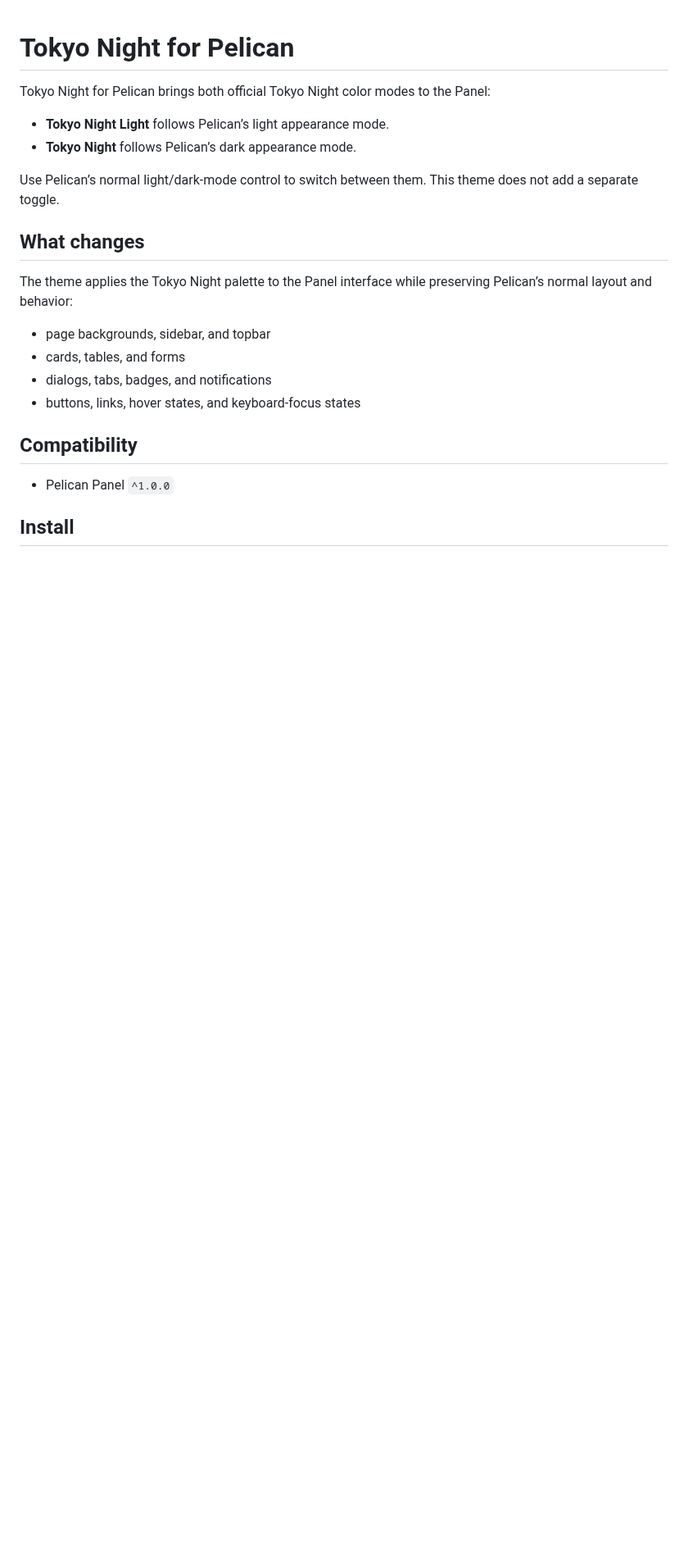
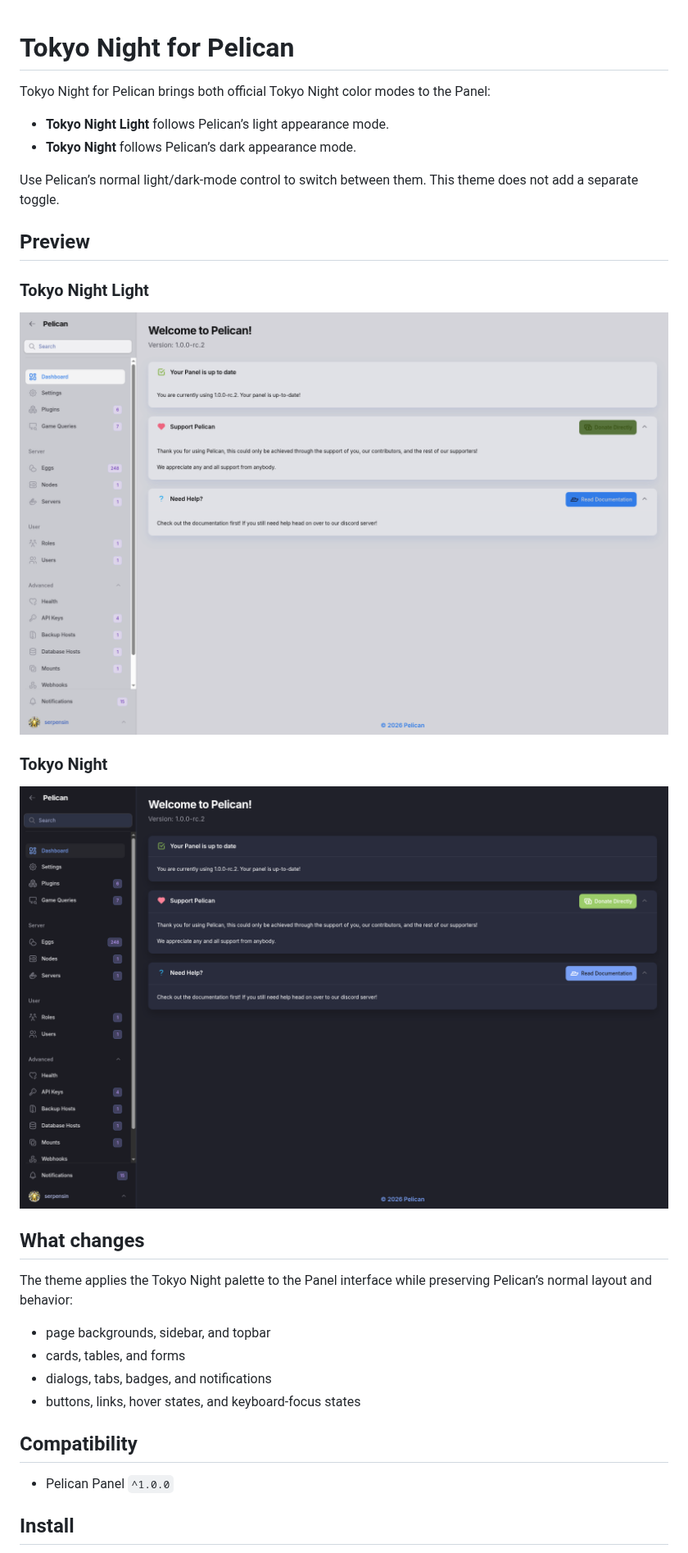
Before and after one commit to Serpensin/pelican-tokyo-night-theme, a Markdown page: README.md, the part around the change. Shown at 82% size. Drawn GitHub-style; pictures changed too: images/dark.png (added), images/light.png (added); blank space fills up the shorter version.

Commit message:
docs: add Tokyo Night theme previews

```diff
--- a/README.md
+++ b/README.md
@@ -6,6 +6,16 @@ Tokyo Night for Pelican brings both official Tokyo Night color modes to the Pane
 - **Tokyo Night** follows Pelican’s dark appearance mode.
 
 Use Pelican’s normal light/dark-mode control to switch between them. This theme does not add a separate toggle.
+
+## Preview
+
+### Tokyo Night Light
+
+![Tokyo Night Light preview](images/light.png)
+
+### Tokyo Night
+
+![Tokyo Night dark preview](images/dark.png)
 
 ## What changes
 
```
